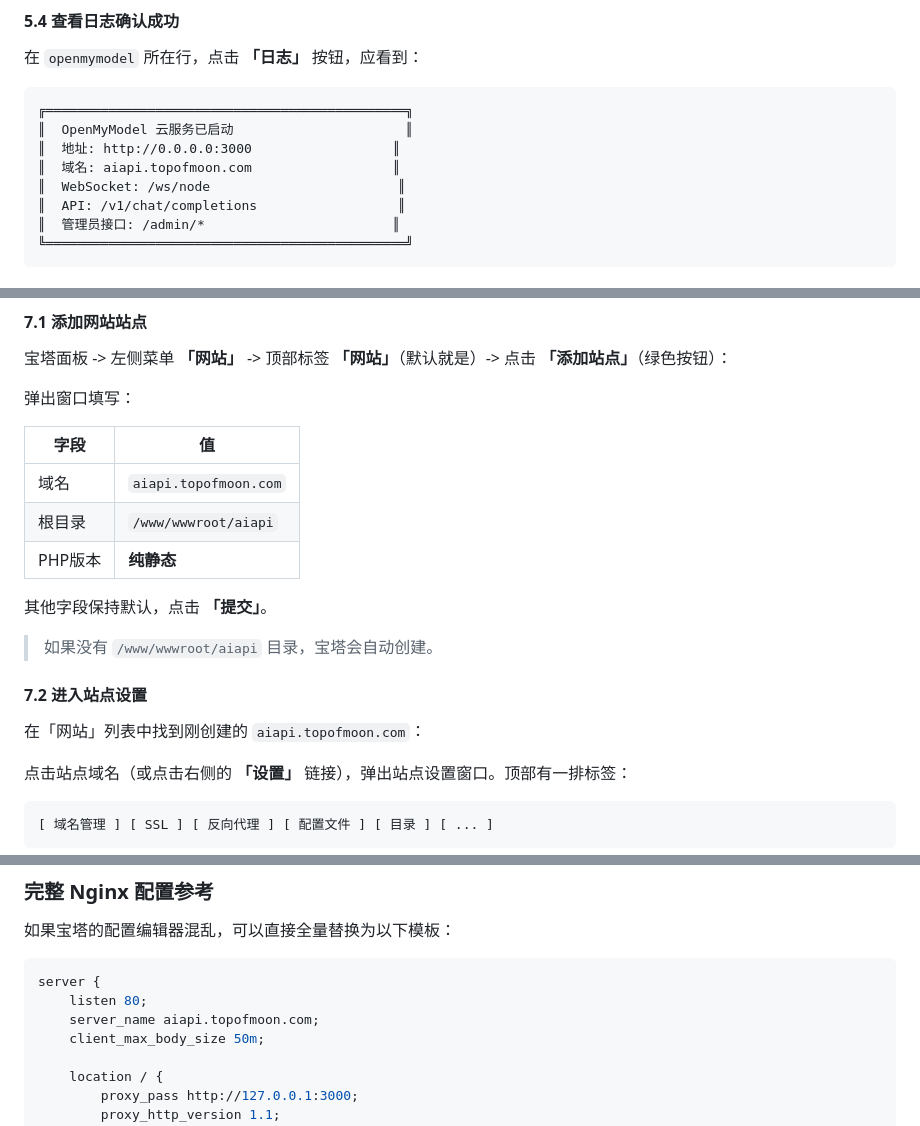
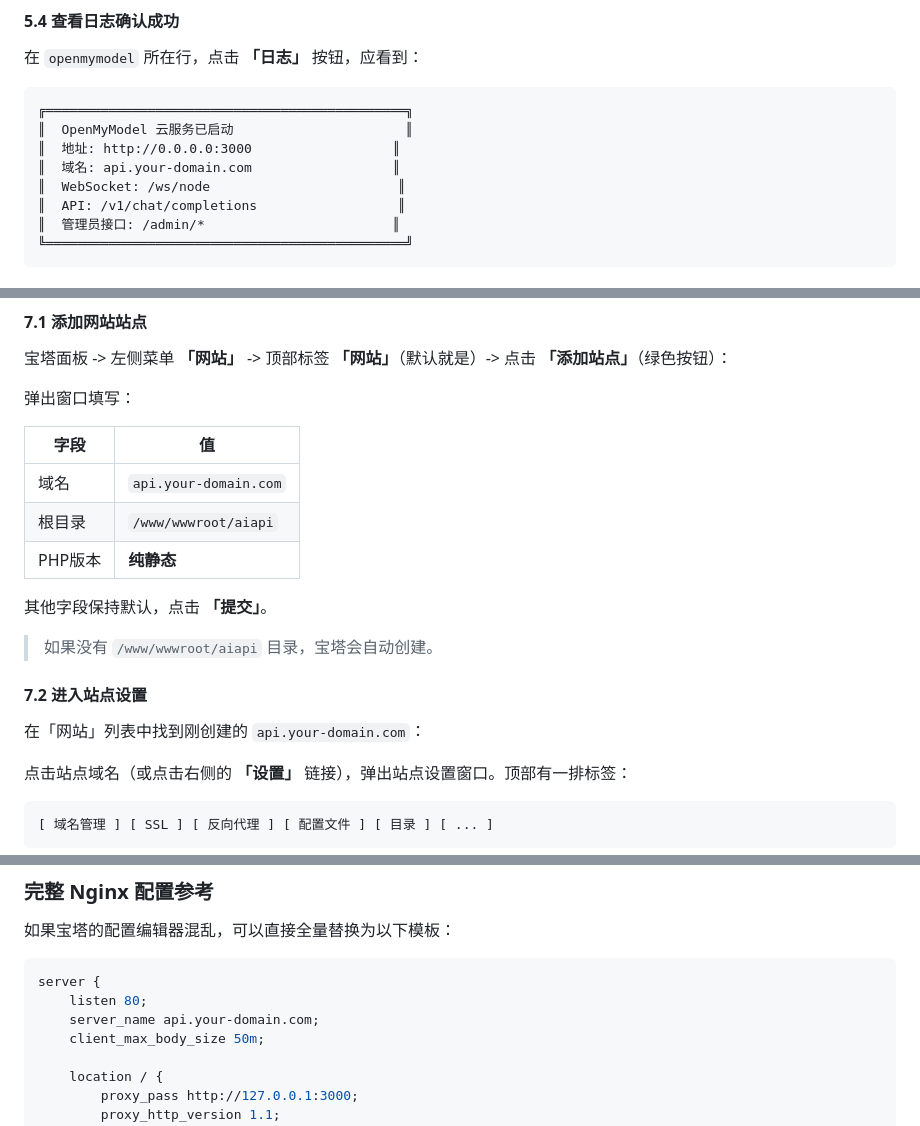
Before and after one commit to tianxingstarsky/OpenMyModel, a Markdown page: README.md, 3 parts joined by grey strips. Drawn GitHub-style.

````diff
--- a/README.md
+++ b/README.md
@@ -343,7 +343,7 @@ OpenMyModel 云端 API 服务
 ╔══════════════════════════════════════════════╗
 ║  OpenMyModel 云服务已启动                      ║
 ║  地址: http://0.0.0.0:3000                  ║
-║  域名: aiapi.topofmoon.com                  ║
+║  域名: api.your-domain.com                  ║
 ║  WebSocket: /ws/node                        ║
 ║  API: /v1/chat/completions                  ║
 ║  管理员接口: /admin/*                        ║
@@ -401,7 +401,7 @@ npm run setup
 
 | 字段 | 值 |
 |------|-----|
-| 域名 | `aiapi.topofmoon.com` |
+| 域名 | `api.your-domain.com` |
 | 根目录 | `/www/wwwroot/aiapi` |
 | PHP版本 | **纯静态** |
 
@@ -411,7 +411,7 @@ npm run setup
 
 #### 7.2 进入站点设置
 
-在「网站」列表中找到刚创建的 `aiapi.topofmoon.com`：
+在「网站」列表中找到刚创建的 `api.your-domain.com`：
 
 点击站点域名（或点击右侧的 **「设置」** 链接），弹出站点设置窗口。顶部有一排标签：
 
@@ -650,7 +650,7 @@ npm run build        # 每次更新必须重新编译！
 ```nginx
 server {
     listen 80;
-    server_name aiapi.topofmoon.com;
+    server_name api.your-domain.com;
     client_max_body_size 50m;
 
     location / {
````
Also changed, not shown: other parts of README.md (+9 -9 lines), README_EN.md (+13 -13 lines).
